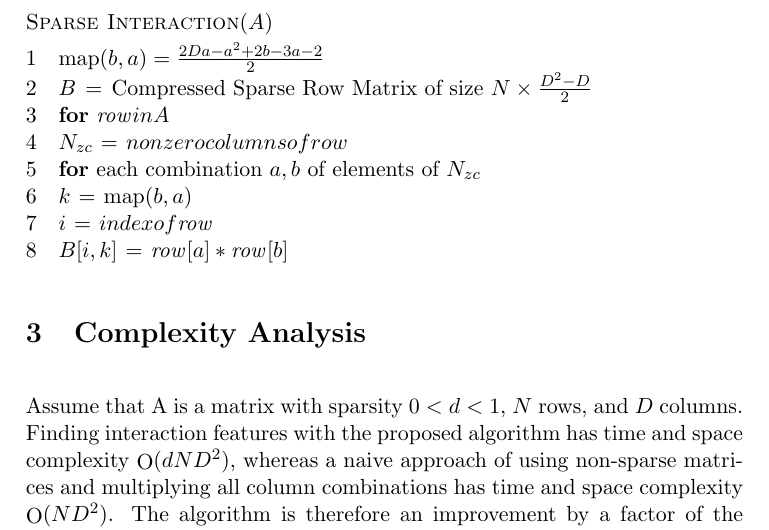
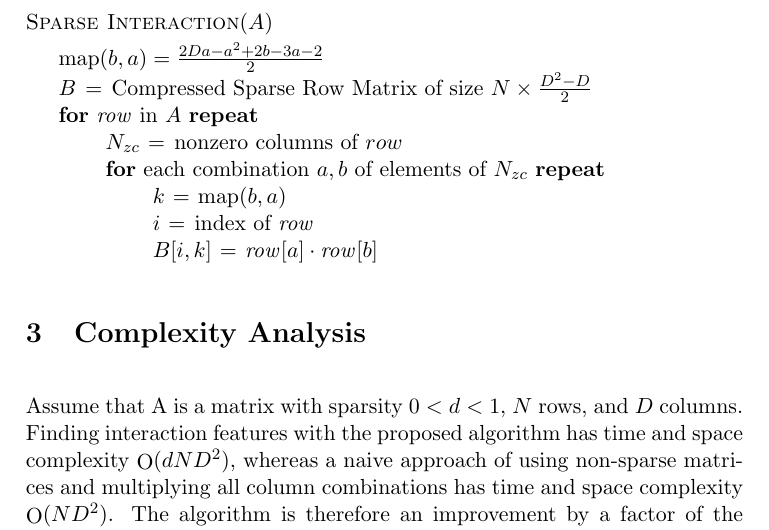
Before and after one commit to AWNystrom/SparseInteraction, a LaTeX paper (paper/spares_interaction.tex): part of page 3 of 4, cut so that both start at the same text. Compiled offline with pdfLaTeX.

Commit message:
fixed indentation in algorithm

```diff
--- a/paper/spares_interaction.tex
+++ b/paper/spares_interaction.tex
@@ -73,16 +73,16 @@ matrix $A$ can be formulated as follows:
 
 \begin{codebox}
 \Procname{$\proc{Sparse Interaction}(A)$}
-\li $\func{map}(b, a) = \frac{2Da-a^2+2b-3a-2}{2}$
-\li $B$ $\gets$ Compressed Sparse Row Matrix of size $N \times \frac{D^2-D}{2}$
-\li \For $\id{row} in A$
-\li     $N_{zc} \gets nonzero columns of row$
-\li     \For each combination $a, b$ of elements of $N_{zc}$
-\li         $k \gets \func{map}(b, a)$
-\li         $i \gets index of \id{row}$
-\li         $B[i, k] \gets \id{row}[a] * \id{row}[b]$
-        \End
-    \End
+    \zi $\func{map}(b, a) = \frac{2Da-a^2+2b-3a-2}{2}$
+    \zi $B$ $\gets$ Compressed Sparse Row Matrix of size $N \times \frac{D^2-D}{2}$
+    \zi \For $\id{row}$ in $A$ \Repeat
+    \zi     $N_{zc} \gets$ nonzero columns of $row$
+    \zi     \For each combination $a, b$ of elements of $N_{zc}$ \Repeat
+    \zi         $k \gets \func{map}(b, a)$
+    \zi         $i \gets$ index of $\id{row}$
+    \zi         $B[i, k] \gets \id{row}[a] \cdot \id{row}[b]$
+            \End
+       	\End
 \end{codebox}
 
 \section{Complexity Analysis}
```
Also changed, not shown: paper/spares_interaction.pdf.
